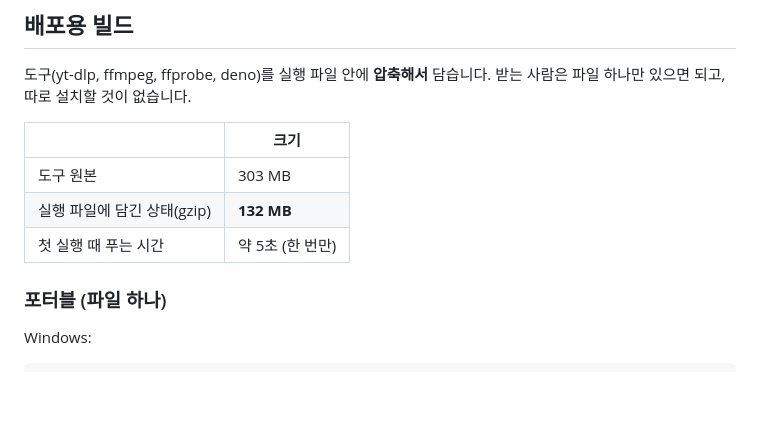
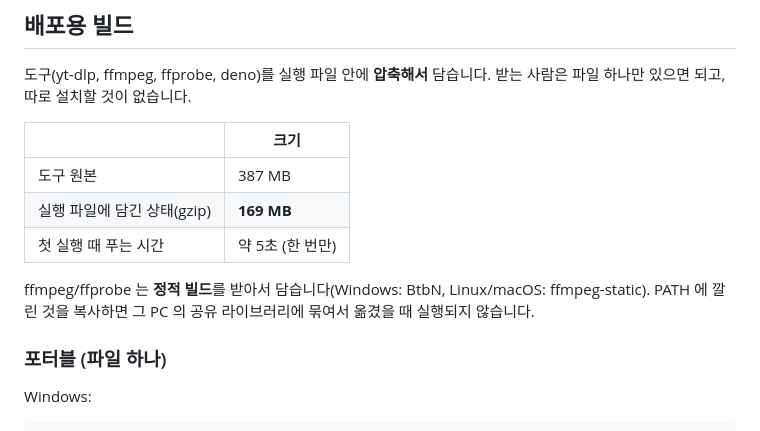
Before and after one commit to Ba-koD/yt-download, a Markdown page: README.md, the part around the change. GitHub-like rendering; blank space fills up the shorter version.

Commit message:
Docs: Update portable build sizes
- 정적 ffmpeg 반영한 도구 원본·실행 파일 크기 갱신
- 정적 빌드를 쓰는 이유 설명 추가

```diff
--- a/README.md
+++ b/README.md
@@ -76,9 +76,12 @@ YT_DOWNLOAD_EMBED_TOOLS=0 cargo build
 
 | | 크기 |
 | --- | --- |
-| 도구 원본 | 303 MB |
-| 실행 파일에 담긴 상태(gzip) | **132 MB** |
+| 도구 원본 | 387 MB |
+| 실행 파일에 담긴 상태(gzip) | **169 MB** |
 | 첫 실행 때 푸는 시간 | 약 5초 (한 번만) |
+
+ffmpeg/ffprobe 는 **정적 빌드**를 받아서 담습니다(Windows: BtbN, Linux/macOS: ffmpeg-static).
+PATH 에 깔린 것을 복사하면 그 PC 의 공유 라이브러리에 묶여서 옮겼을 때 실행되지 않습니다.
 
 ### 포터블 (파일 하나)
 
```
